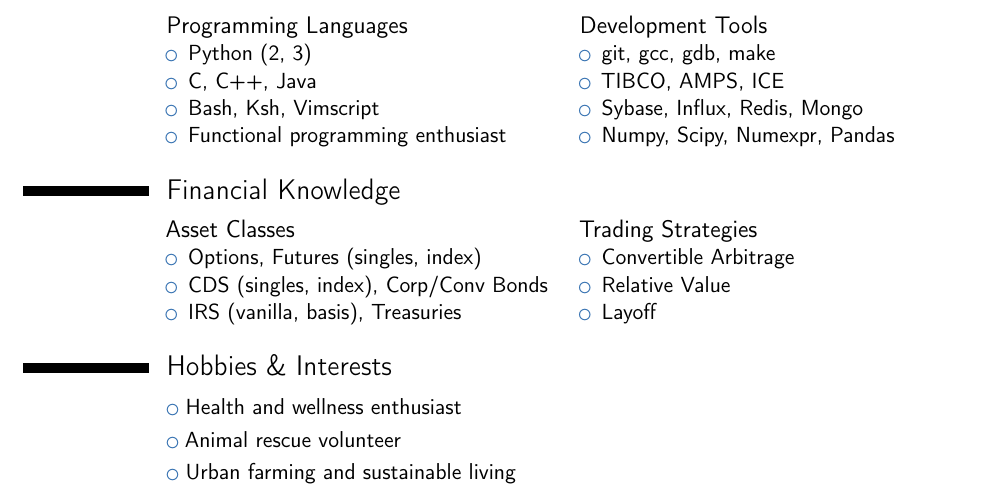
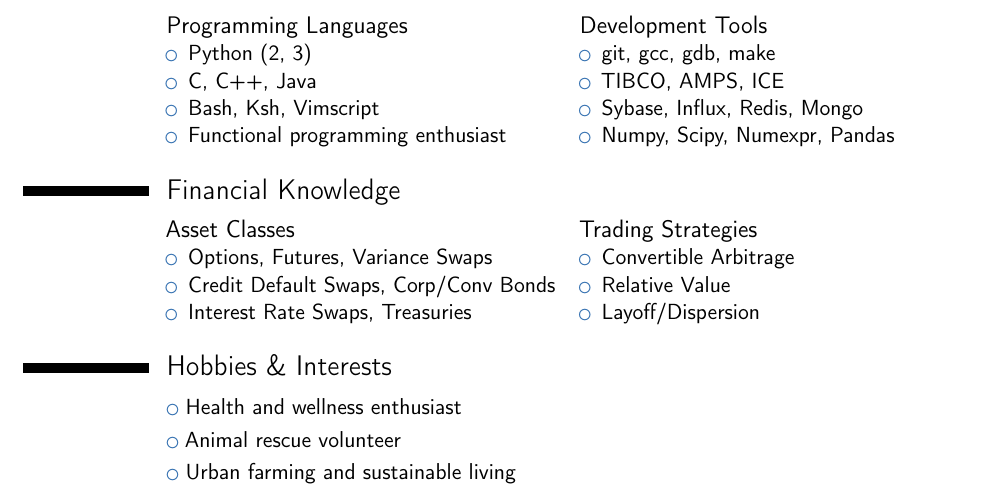
Before and after one commit to tazimmerman/resume, a LaTeX CV (resume.tex): part of page 2 of 2, cut so that both start at the same text. Compiled offline with pdfLaTeX.

Commit message:
Update assets & strategies.

```diff
--- a/resume.tex
+++ b/resume.tex
@@ -38,8 +38,8 @@
 
 \section{Financial Knowledge}
 \begin{cvcolumns}
-  \cvcolumn{Asset Classes}{\begin{itemize} \item Options, Futures (singles, index) \item CDS (singles, index), Corp/Conv Bonds \item IRS (vanilla, basis), Treasuries \end{itemize}}
-  \cvcolumn{Trading Strategies}{\begin{itemize} \item Convertible Arbitrage \item Relative Value \item Layoff \end{itemize}}
+  \cvcolumn{Asset Classes}{\begin{itemize} \item Options, Futures, Variance Swaps \item Credit Default Swaps, Corp/Conv Bonds \item Interest Rate Swaps, Treasuries \end{itemize}}
+  \cvcolumn{Trading Strategies}{\begin{itemize} \item Convertible Arbitrage \item Relative Value \item Layoff/Dispersion \end{itemize}}
 \end{cvcolumns}
 
 \section{Hobbies \& Interests}
```
